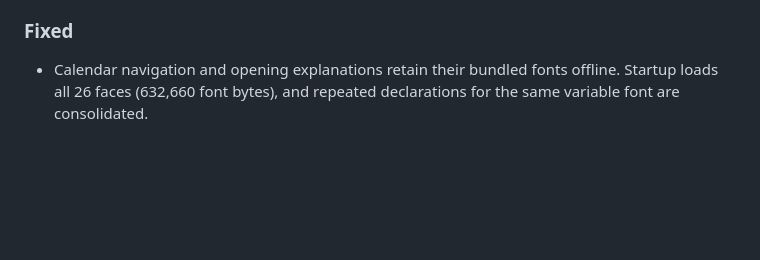
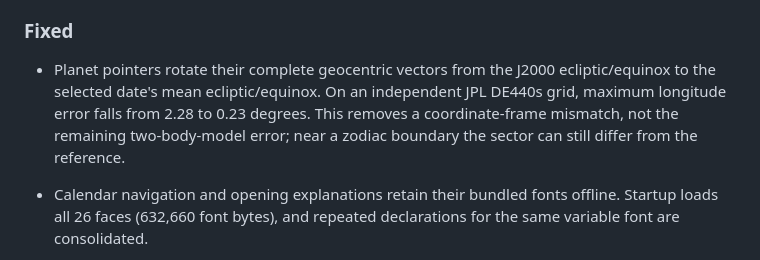
Before and after one commit to antonsoo/horologium, a Markdown page: CHANGELOG.md, the part around the change. Rendered like a GitHub page; blank space fills up the shorter version.

```diff
--- a/CHANGELOG.md
+++ b/CHANGELOG.md
@@ -22,6 +22,11 @@ not yet published to npm or the hosted demo.
 
 ### Fixed
 
+- Planet pointers rotate their complete geocentric vectors from the J2000
+  ecliptic/equinox to the selected date's mean ecliptic/equinox. On an independent
+  JPL DE440s grid, maximum longitude error falls from 2.28 to 0.23 degrees.
+  This removes a coordinate-frame mismatch, not the remaining two-body-model
+  error; near a zodiac boundary the sector can still differ from the reference.
 - Calendar navigation and opening explanations retain their bundled fonts
   offline. Startup loads all 26 faces (632,660 font bytes), and repeated
   declarations for the same variable font are consolidated.
```
Also changed, not shown: README.md (+9 -3 lines), docs/CALENDARS.md (+14 -3 lines), studies/planet-frame/README.md (added, +118 -0 lines), docs/assets/planet-frame-after-desktop.png (added), docs/assets/planet-frame-after-phone.png (added), docs/assets/planet-frame-before-desktop.png (added), docs/assets/planet-frame-before-phone.png (added), 12 other files.
